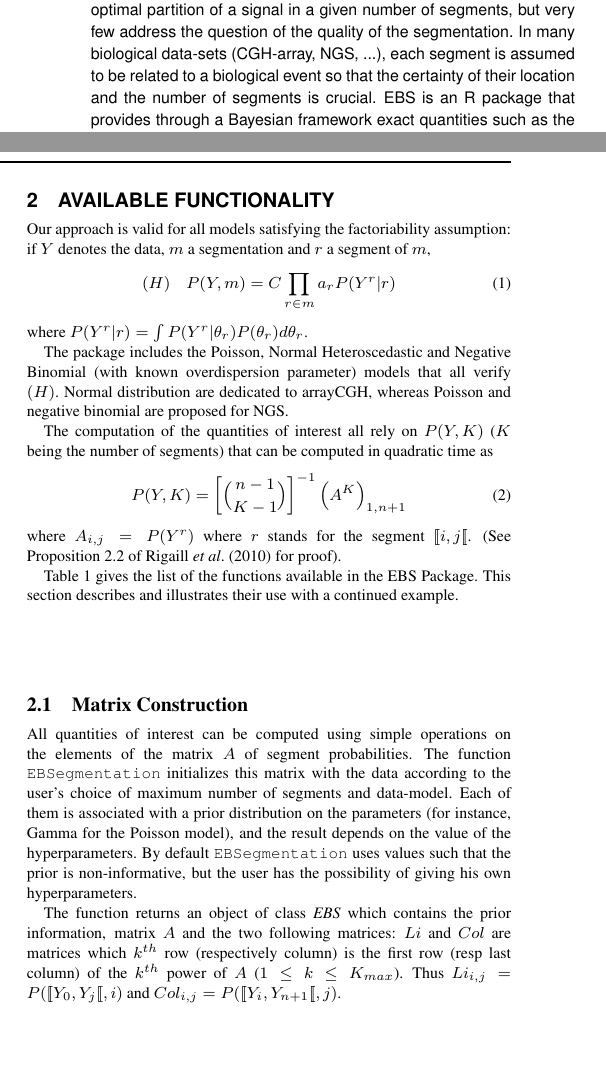
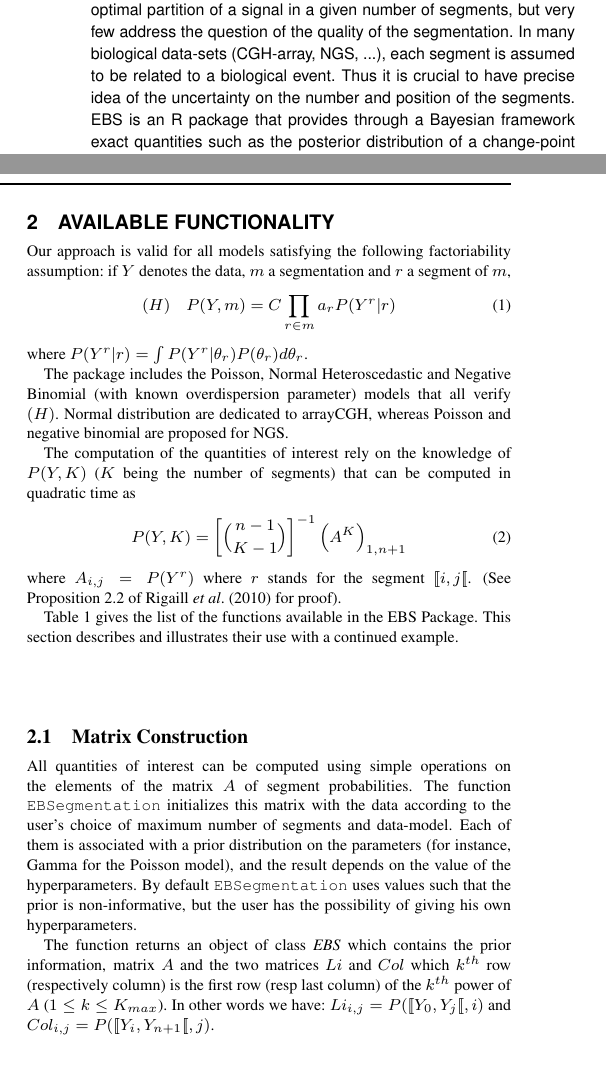
Before and after one commit to r-forge/ebs, a LaTeX paper (application note/EBS.tex): two parts of the columns of page 1 of 3, joined at a grey line, cut so that both start at the same text. Compiled offline with pdfLaTeX.

Commit message:
changes from Guillem on application note
git-svn-id: svn://svn.r-forge.r-project.org/svnroot/ebs@22 edb9625f-4e0d-4859-8d74-9fd3b1da38cb

```diff
--- a/application note/EBS.tex
+++ b/application note/EBS.tex
@@ -20,7 +20,9 @@ $^{2}$Department of XXXXXXXX, Address XXXX etc.}
 \begin{abstract}
 
 \section{Summary:}
- Numerous methods have been proposed to find the optimal partition of a signal in a given number of segments, but very few address the question of the quality of the segmentation. In many biological data-sets (CGH-array, NGS, ...),  each segment is assumed to be related to a biological event so that the certainty of their location and the number of segments is crucial. EBS is an R package that provides through a Bayesian framework exact quantities such as the posterior distribution of a change-point position, and an efficient ICL criterion for the selection of the total number of change-points. All quantities are computed in a quadratic time.
+ Numerous methods have been proposed to find the optimal partition of a signal in a given number of segments, but very few address the question of the quality of the segmentation. In many biological data-sets (CGH-array, NGS, ...),  each segment is assumed to be related to a biological event. Thus it is crucial to have precise idea of the uncertainty on the number and position of the segments.
+%so that the certainty of their location and the number of segments is crucial.
+EBS is an R package that provides through a Bayesian framework exact quantities such as the posterior distribution of a change-point position, and an efficient ICL criterion for the selection of the total number of change-points. All quantities are computed in a quadratic time.
 
 
 \section{Availability:}
@@ -48,7 +50,7 @@ The general change-point detection model can be stated as
 \begin{methods}
 
 \section{Available Functionality}
-Our approach is valid for all models satisfying the factoriability
+Our approach is valid for all models satisfying the following factoriability
 assumption: if $Y$ denotes the data, $m$ a segmentation and $r$ a
 segment of $m$,
 \begin{equation}
@@ -61,7 +63,7 @@ package includes the Poisson, Normal Heteroscedastic and Negative
 Binomial (with known overdispersion parameter) models that all verify
 $(H)$. Normal distribution are dedicated to arrayCGH, whereas Poisson and negative binomial are proposed for NGS.
 
-The computation of the quantities of interest all rely on $P(Y,K)$
+The computation of the quantities of interest rely on the knowledge of $P(Y,K)$
 ($K$ being the number of segments) that can be computed in quadratic
 time as
 \begin{equation}
@@ -76,7 +78,9 @@ Table \ref{Tab:01} gives the list of the functions available in the EBS Package.
 
 All quantities of interest can be computed using simple operations on the elements of the matrix $A$ of segment probabilities. The function \texttt{EBSegmentation} initializes this matrix with the data according to the user's choice of maximum number of segments and data-model. Each of them is associated with a prior distribution on the parameters (for instance, Gamma for the Poisson model), and the result depends on the value of the hyperparameters. By default \texttt{EBSegmentation} uses values such that the prior is non-informative, but the user has the possibility of giving his own hyperparameters.
 
-The function returns an object of class \textit{EBS} which contains the prior information, matrix $A$ and the two following matrices: $Li$ and $Col$ are matrices which $k^{th}$ row (respectively column) is the first row (resp last column) of the $k^{th}$ power of $A$ ($1\leq k \leq K_{max}$). Thus $Li_{i,j}=P([\![Y_0,Y_j[\![,i)$ and $Col_{i,j}=P([\![Y_i,Y_{n+1}[\![,j)$.
+The function returns an object of class \textit{EBS} which contains the prior information, matrix $A$ and the two matrices $Li$ and $Col$
+ which $k^{th}$ row (respectively column) is the first row (resp last column) of the $k^{th}$ power of $A$ ($1\leq k \leq K_{max}$).
+In other words we have: $Li_{i,j}=P([\![Y_0,Y_j[\![,i)$ and $Col_{i,j}=P([\![Y_i,Y_{n+1}[\![,j)$.
 
 \begin{verbatim}
 > set.seed(1)
```
Also changed, not shown: application note/EBS.pdf, application note/EBS.tex (6 more changed lines).
